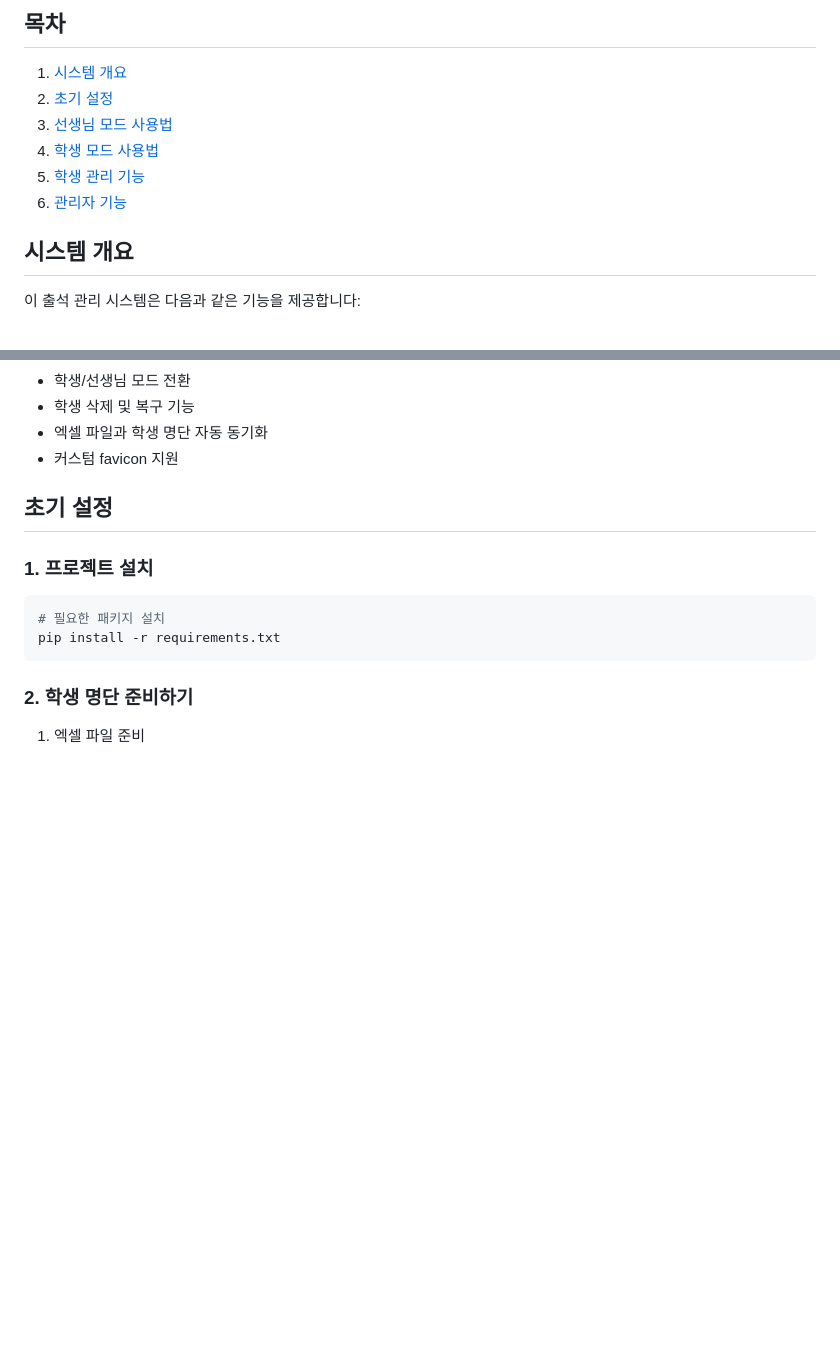
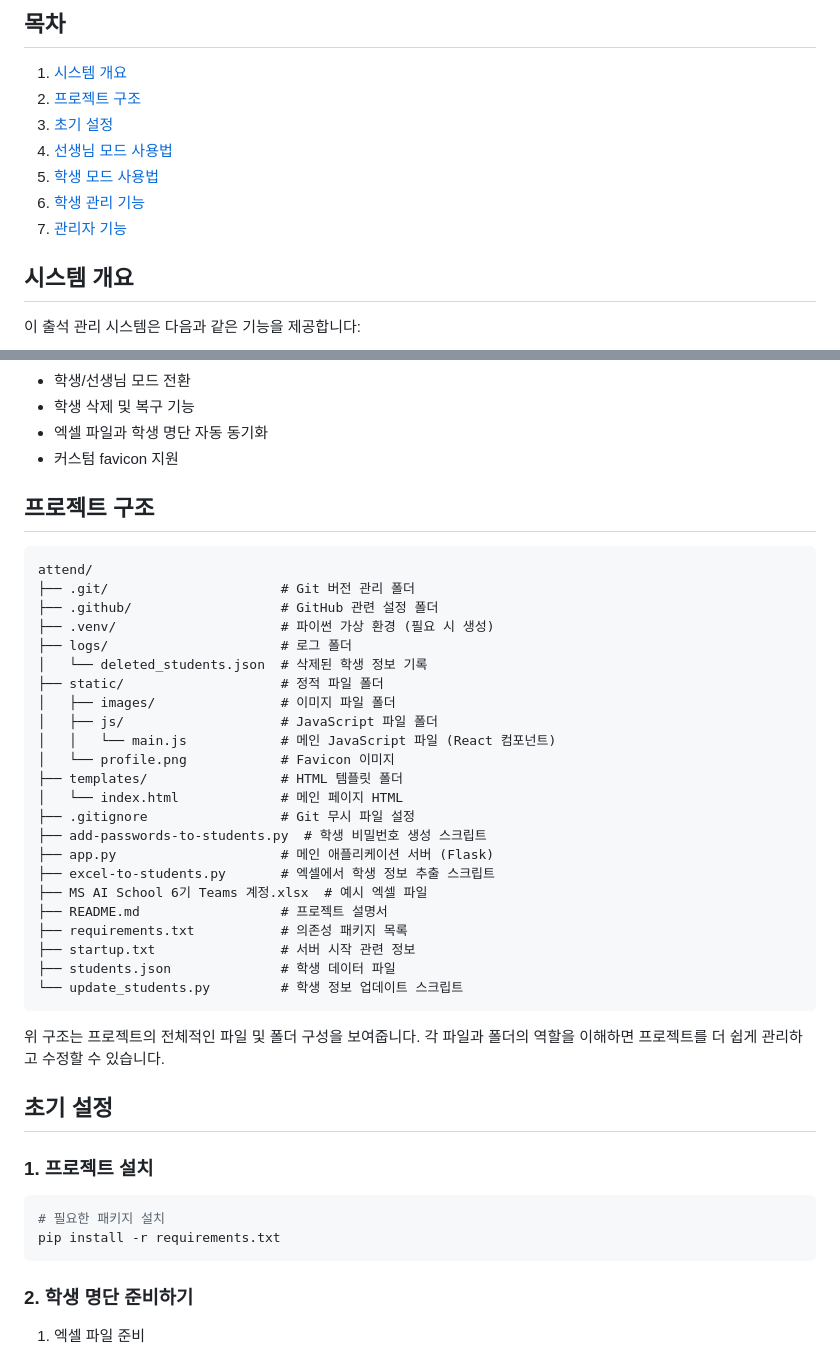
Before and after one commit to jm83-database/attend, a Markdown page: README.md, 2 parts joined by grey strips. Drawn GitHub-style; blank space fills up the shorter version.

Commit message:
README.md 파일 구조 트리 추가

````diff
--- a/README.md
+++ b/README.md
@@ -5,11 +5,12 @@
 ## 목차
 
 1. [시스템 개요](#시스템-개요)
-2. [초기 설정](#초기-설정)
-3. [선생님 모드 사용법](#선생님-모드-사용법)
-4. [학생 모드 사용법](#학생-모드-사용법)
-5. [학생 관리 기능](#학생-관리-기능)
-6. [관리자 기능](#관리자-기능)
+2. [프로젝트 구조](#프로젝트-구조)
+3. [초기 설정](#초기-설정)
+4. [선생님 모드 사용법](#선생님-모드-사용법)
+5. [학생 모드 사용법](#학생-모드-사용법)
+6. [학생 관리 기능](#학생-관리-기능)
+7. [관리자 기능](#관리자-기능)
 
 ## 시스템 개요
 
@@ -25,6 +26,36 @@
 - 학생 삭제 및 복구 기능
 - 엑셀 파일과 학생 명단 자동 동기화
 - 커스텀 favicon 지원
+
+## 프로젝트 구조
+
+```
+attend/
+├── .git/                      # Git 버전 관리 폴더
+├── .github/                   # GitHub 관련 설정 폴더
+├── .venv/                     # 파이썬 가상 환경 (필요 시 생성)
+├── logs/                      # 로그 폴더
+│   └── deleted_students.json  # 삭제된 학생 정보 기록
+├── static/                    # 정적 파일 폴더
+│   ├── images/                # 이미지 파일 폴더
+│   ├── js/                    # JavaScript 파일 폴더
+│   │   └── main.js            # 메인 JavaScript 파일 (React 컴포넌트)
+│   └── profile.png            # Favicon 이미지
+├── templates/                 # HTML 템플릿 폴더
+│   └── index.html             # 메인 페이지 HTML
+├── .gitignore                 # Git 무시 파일 설정
+├── add-passwords-to-students.py  # 학생 비밀번호 생성 스크립트
+├── app.py                     # 메인 애플리케이션 서버 (Flask)
+├── excel-to-students.py       # 엑셀에서 학생 정보 추출 스크립트
+├── MS AI School 6기 Teams 계정.xlsx  # 예시 엑셀 파일
+├── README.md                  # 프로젝트 설명서
+├── requirements.txt           # 의존성 패키지 목록
+├── startup.txt                # 서버 시작 관련 정보
+├── students.json              # 학생 데이터 파일
+└── update_students.py         # 학생 정보 업데이트 스크립트
+```
+
+위 구조는 프로젝트의 전체적인 파일 및 폴더 구성을 보여줍니다. 각 파일과 폴더의 역할을 이해하면 프로젝트를 더 쉽게 관리하고 수정할 수 있습니다.
 
 ## 초기 설정
 
````
